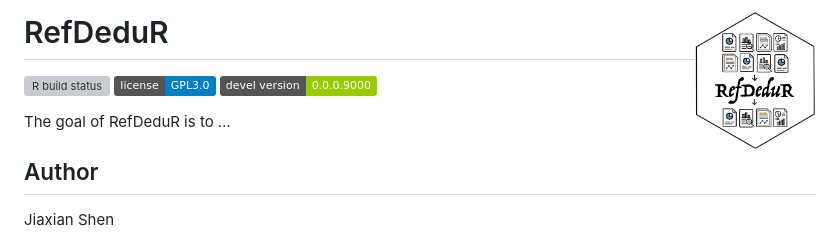
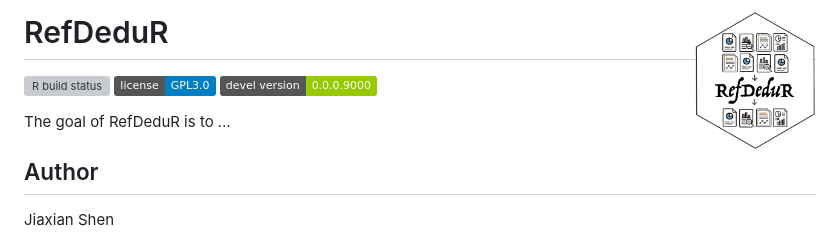
Before and after one commit to jxshen311/RefDeduR, a Markdown page: README.md, the part around the change. Rendered like a GitHub page; pictures changed too: man/figures/RefDeduR_logo.png; badges without logos; grey boxes are pictures that could not be loaded.

```diff
--- a/README.md
+++ b/README.md
@@ -1,7 +1,7 @@
 
 <!-- README.md is generated from README.Rmd. Please edit that file -->
 
-# RefDeduR <a href=''><img src="man/figures/RefDeduR_logo.jpg" align="right" height="139"/></a>
+# RefDeduR <a href=''><img src="man/figures/RefDeduR_logo.png" align="right" height="139"/></a>
 
 [![R build
 status](https://github.com/rossellhayes/ipa/workflows/R-CMD-check/badge.svg)](https://github.com/rossellhayes/ipa/actions)
```
Also changed, not shown: 2 other files.
